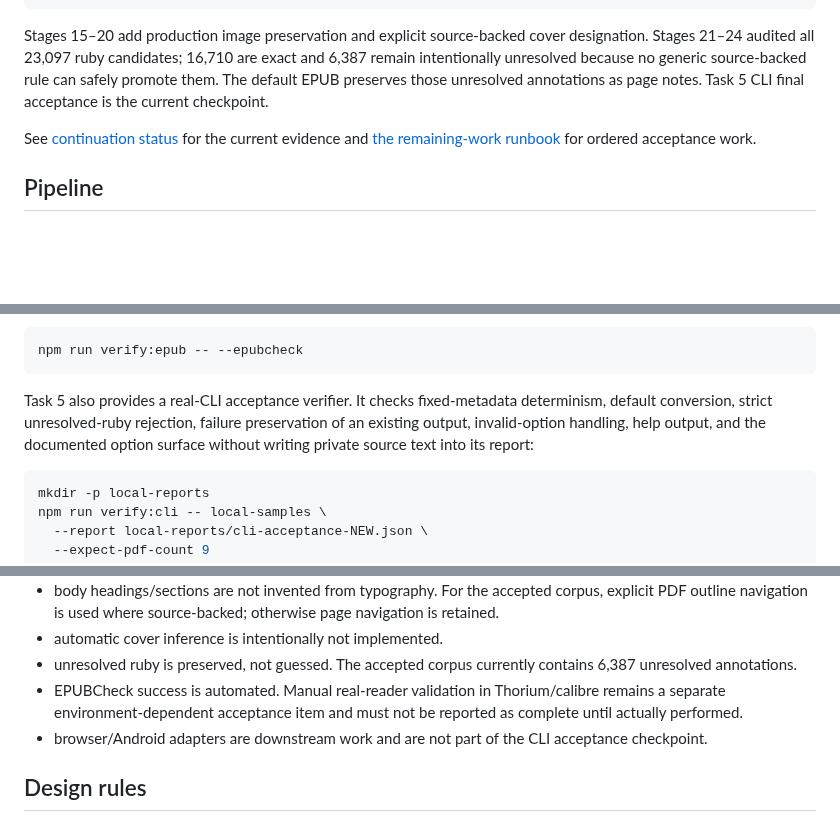
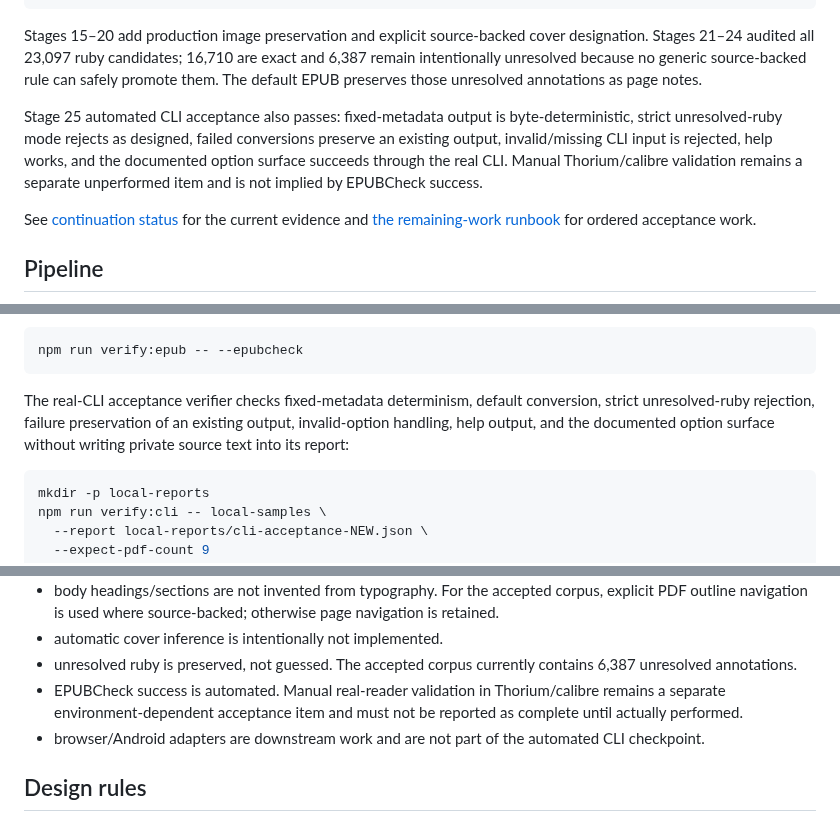
Before and after one commit to BKrepublic/fileshape, a Markdown page: README.md, 3 parts joined by grey strips. Rendered like a GitHub page; blank space fills up the shorter version.

Commit message:
docs: mark automated CLI checkpoint accepted

````diff
--- a/README.md
+++ b/README.md
@@ -19,7 +19,9 @@ XHTML/OPF/ZIP image references: consistent
 EPUBCheck 5.3.0: 9/9 passed (0 errors, 0 warnings)
 ```
 
-Stages 15–20 add production image preservation and explicit source-backed cover designation. Stages 21–24 audited all 23,097 ruby candidates; 16,710 are exact and 6,387 remain intentionally unresolved because no generic source-backed rule can safely promote them. The default EPUB preserves those unresolved annotations as page notes. Task 5 CLI final acceptance is the current checkpoint.
+Stages 15–20 add production image preservation and explicit source-backed cover designation. Stages 21–24 audited all 23,097 ruby candidates; 16,710 are exact and 6,387 remain intentionally unresolved because no generic source-backed rule can safely promote them. The default EPUB preserves those unresolved annotations as page notes.
+
+Stage 25 automated CLI acceptance also passes: fixed-metadata output is byte-deterministic, strict unresolved-ruby mode rejects as designed, failed conversions preserve an existing output, invalid/missing CLI input is rejected, help works, and the documented option surface succeeds through the real CLI. Manual Thorium/calibre validation remains a separate unperformed item and is not implied by EPUBCheck success.
 
 See [continuation status](docs/continuation-status.md) for the current evidence and [the remaining-work runbook](docs/remaining-work/README.md) for ordered acceptance work.
 
@@ -130,7 +132,7 @@ The private corpus is intentionally not committed. When `local-samples/` is avai
 npm run verify:epub -- --epubcheck
 ```
 
-Task 5 also provides a real-CLI acceptance verifier. It checks fixed-metadata determinism, default conversion, strict unresolved-ruby rejection, failure preservation of an existing output, invalid-option handling, help output, and the documented option surface without writing private source text into its report:
+The real-CLI acceptance verifier checks fixed-metadata determinism, default conversion, strict unresolved-ruby rejection, failure preservation of an existing output, invalid-option handling, help output, and the documented option surface without writing private source text into its report:
 
 ```sh
 mkdir -p local-reports
@@ -154,7 +156,7 @@ npm run verify:cover
 - automatic cover inference is intentionally not implemented.
 - unresolved ruby is preserved, not guessed. The accepted corpus currently contains 6,387 unresolved annotations.
 - EPUBCheck success is automated. Manual real-reader validation in Thorium/calibre remains a separate environment-dependent acceptance item and must not be reported as complete until actually performed.
-- browser/Android adapters are downstream work and are not part of the CLI acceptance checkpoint.
+- browser/Android adapters are downstream work and are not part of the automated CLI checkpoint.
 
 ## Design rules
 
````
